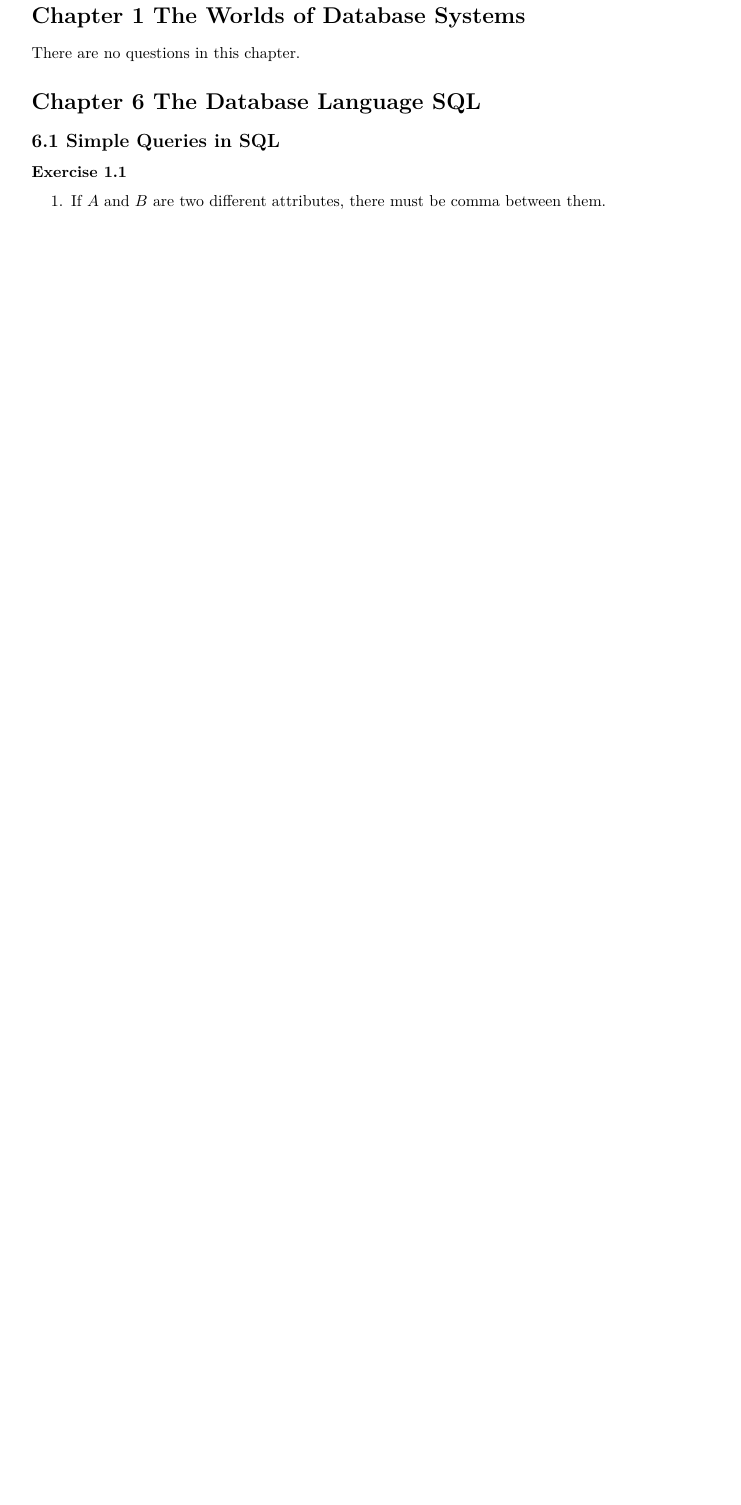
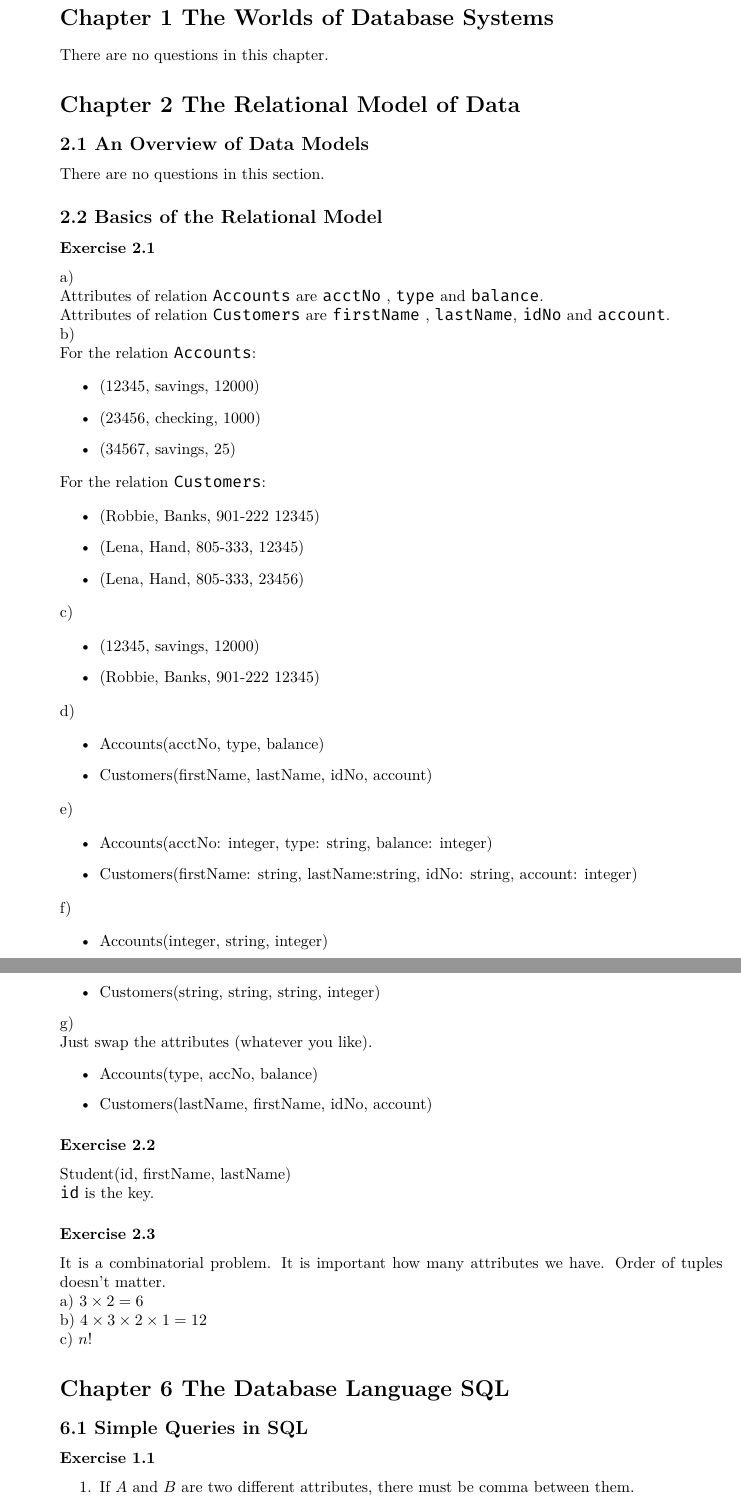
Before and after one commit to shejialuo/database-systems-complete-book-solutions, a LaTeX document (main.tex, which reads src/chapter_2/ch2.tex, src/chapter_2/sec1.tex, src/chapter_2/sec2.tex): part of page 1 of 2 before the commit and two parts of pages 1 and 2 of 3 after it, the two joined at a grey line, cut so that both start at the same text, the shorter picture padded with empty space. Compiled offline with XeLaTeX.

Commit message:
Add chapter 2 section 2 solutions.

```diff
--- a/main.tex
+++ b/main.tex
@@ -1,6 +1,6 @@
 % !TEX program = xelatex
 
-\documentclass{book}
+\documentclass{article}
 \usepackage{Lib}
 
 \begin{document}
--- /dev/null
+++ b/src/chapter_2/ch2.tex
@@ -0,0 +1,10 @@
+\documentclass[../../main.tex]{subfiles}
+
+\begin{document}
+
+\section*{Chapter 2 The Relational Model of Data}
+
+\subfile{./sec1.tex}
+\subfile{./sec2.tex}
+
+\end{document}
--- /dev/null
+++ b/src/chapter_2/sec1.tex
@@ -0,0 +1,3 @@
+\subsection*{2.1 An Overview of Data Models}
+
+There are no questions in this section.
--- /dev/null
+++ b/src/chapter_2/sec2.tex
@@ -0,0 +1,84 @@
+\subsection*{2.2 Basics of the Relational Model}
+
+\subsubsection*{Exercise 2.1}
+
+a)
+
+Attributes of relation \verb|Accounts| are \verb|acctNo|
+, \verb|type| and \verb|balance|.
+
+Attributes of relation \verb|Customers| are \verb|firstName|
+, \verb|lastName|, \verb|idNo| and \verb|account|.
+
+b)
+
+For the relation \verb|Accounts|:
+
+\begin{itemize}
+  \item (12345, savings, 12000)
+  \item (23456, checking, 1000)
+  \item (34567, savings, 25)
+\end{itemize}
+
+For the relation \verb|Customers|:
+
+\begin{itemize}
+  \item (Robbie, Banks, 901-222 12345)
+  \item (Lena, Hand, 805-333, 12345)
+  \item (Lena, Hand, 805-333, 23456)
+\end{itemize}
+
+c)
+
+\begin{itemize}
+  \item (12345, savings, 12000)
+  \item (Robbie, Banks, 901-222 12345)
+\end{itemize}
+
+d)
+
+\begin{itemize}
+  \item Accounts(acctNo, type, balance)
+  \item Customers(firstName, lastName, idNo, account)
+\end{itemize}
+
+e)
+
+\begin{itemize}
+  \item Accounts(acctNo: integer, type: string, balance: integer)
+  \item Customers(firstName: string, lastName:string,
+                  idNo: string, account: integer)
+\end{itemize}
+
+f)
+
+\begin{itemize}
+  \item Accounts(integer, string, integer)
+  \item Customers(string, string, string, integer)
+\end{itemize}
+
+g)
+
+Just swap the attributes (whatever you like).
+
+\begin{itemize}
+  \item Accounts(type, accNo, balance)
+  \item Customers(lastName, firstName, idNo, account)
+\end{itemize}
+
+\subsubsection*{Exercise 2.2}
+
+Student(id, firstName, lastName)
+
+\verb|id| is the key.
+
+\subsubsection*{Exercise 2.3}
+
+It is a combinatorial problem. It is important how many
+attributes we have. Order of tuples doesn't matter.
+
+a) $3 \times 2 \time 1 = 6$
+
+b) $4 \times 3 \times 2 \times 1 = 12$
+
+c) $n!$
```
Also changed, not shown: main.tex (1 more changed lines).
